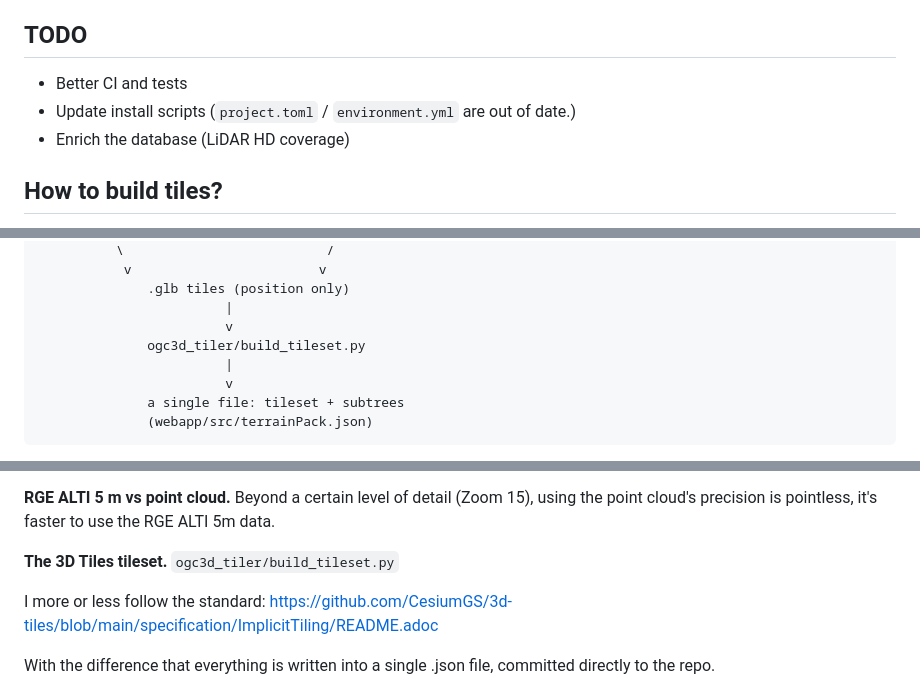
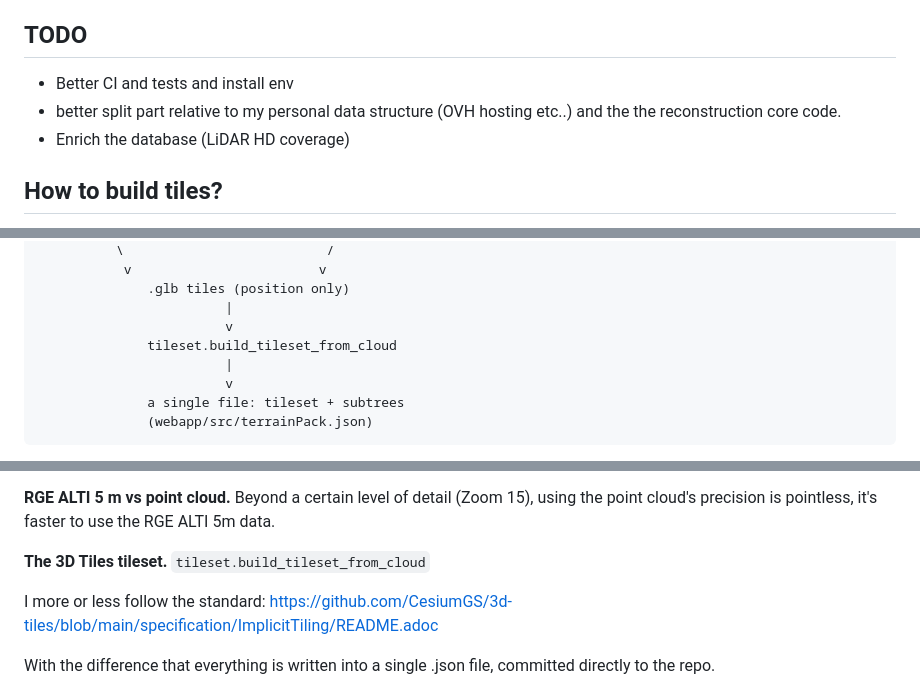
Before and after one commit to lidalps3d/lidalps3d, a Markdown page: README.md, 3 parts joined by grey strips. GitHub-like rendering.

```diff
--- a/README.md
+++ b/README.md
@@ -50,8 +50,8 @@ Full dependency details:
 
 ## TODO
 
-- Better CI and tests
-- Update install scripts (`project.toml` / `environment.yml` are out of date.)
+- Better CI and tests and install env
+- better split part relative to my personal data structure (OVH hosting etc..) and the the reconstruction core code.
 - Enrich the database (LiDAR HD coverage)
 
 ## How to build tiles?
@@ -87,7 +87,7 @@ python alpineview_builder/gui/main.py
               .glb tiles (position only)
                         |
                         v
-              ogc3d_tiler/build_tileset.py
+              tileset.build_tileset_from_cloud
                         |
                         v
               a single file: tileset + subtrees
@@ -125,7 +125,7 @@ connected component → simplification ("Quadratic Error Metric simplification")
 using the point cloud's precision is pointless, it's faster to use the
 RGE ALTI 5m data.
 
-**The 3D Tiles tileset.** `ogc3d_tiler/build_tileset.py`
+**The 3D Tiles tileset.** `tileset.build_tileset_from_cloud`
 
 I more or less follow the standard:
 https://github.com/CesiumGS/3d-tiles/blob/main/specification/ImplicitTiling/README.adoc
```
Also changed, not shown: other parts of README.md (+1 -1 lines).
